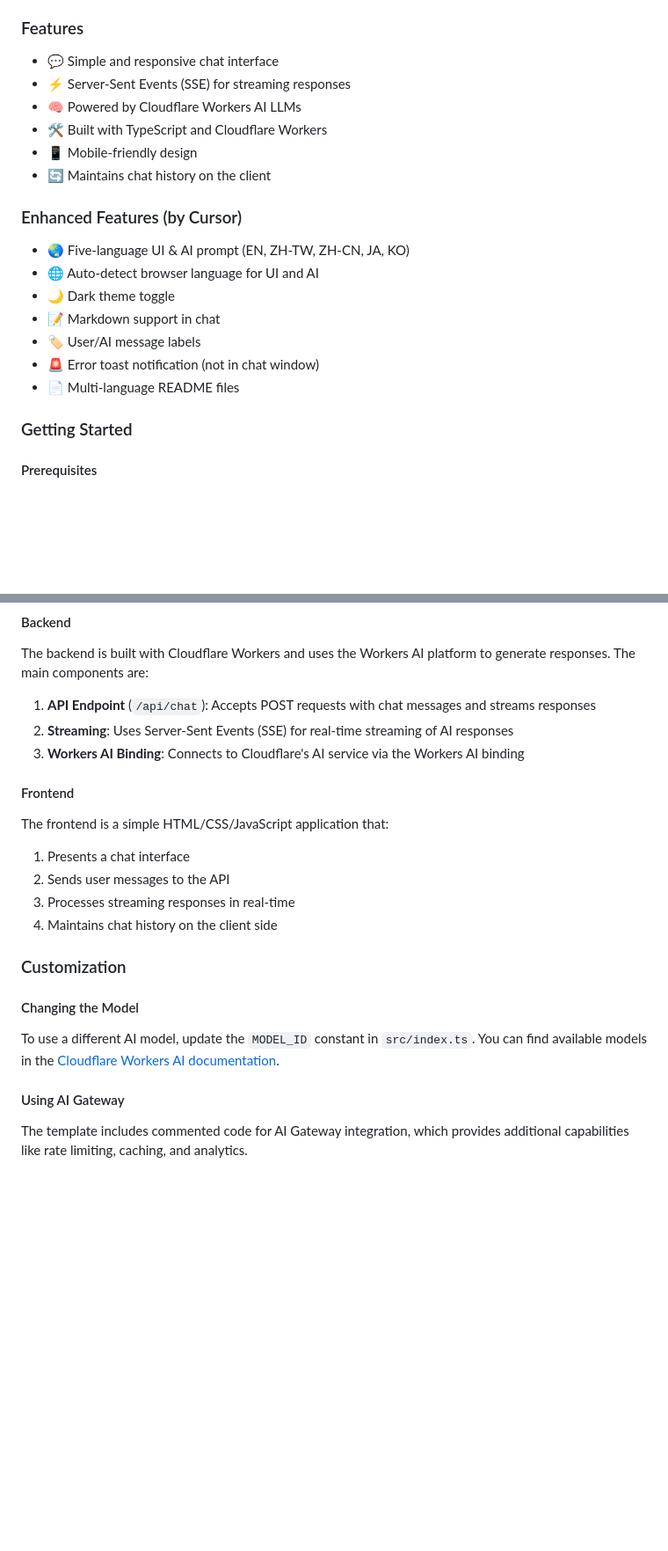
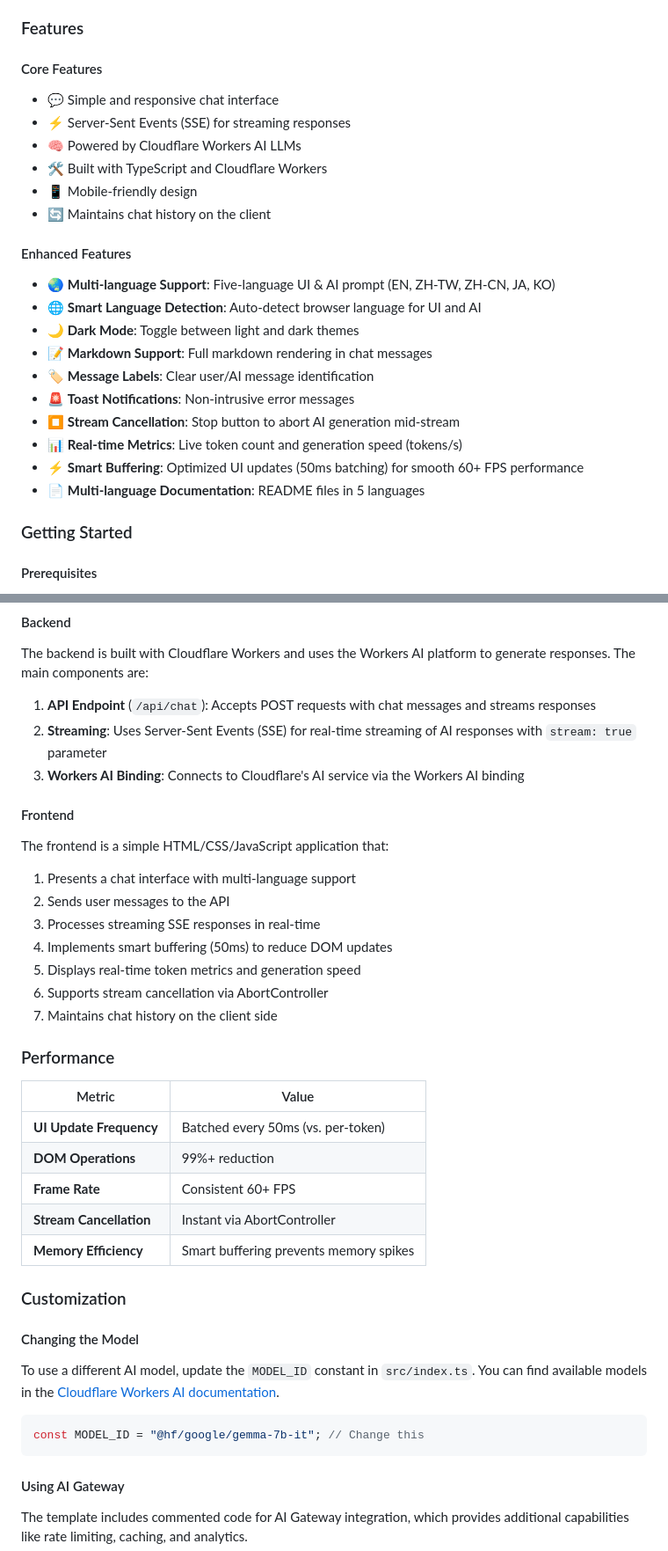
Before and after one commit to anomixer/llm-chat-app-template, a Markdown page: README.md, 2 parts joined by grey strips. Shown at 88% size. Rendered like a GitHub page; blank space fills up the shorter version.

````diff
--- a/README.md
+++ b/README.md
@@ -19,6 +19,8 @@ This template demonstrates how to build an AI-powered chat interface using Cloud
 
 ### Features
 
+#### Core Features
+
 - 💬 Simple and responsive chat interface
 - ⚡ Server-Sent Events (SSE) for streaming responses
 - 🧠 Powered by Cloudflare Workers AI LLMs
@@ -26,15 +28,18 @@ This template demonstrates how to build an AI-powered chat interface using Cloud
 - 📱 Mobile-friendly design
 - 🔄 Maintains chat history on the client
 
-### Enhanced Features (by Cursor)
+#### Enhanced Features
 
-- 🌏 Five-language UI & AI prompt (EN, ZH-TW, ZH-CN, JA, KO)
-- 🌐 Auto-detect browser language for UI and AI
-- 🌙 Dark theme toggle
-- 📝 Markdown support in chat
-- 🏷️ User/AI message labels
-- 🚨 Error toast notification (not in chat window)
-- 📄 Multi-language README files
+- 🌏 **Multi-language Support**: Five-language UI & AI prompt (EN, ZH-TW, ZH-CN, JA, KO)
+- 🌐 **Smart Language Detection**: Auto-detect browser language for UI and AI
+- 🌙 **Dark Mode**: Toggle between light and dark themes
+- 📝 **Markdown Support**: Full markdown rendering in chat messages
+- 🏷️ **Message Labels**: Clear user/AI message identification
+- 🚨 **Toast Notifications**: Non-intrusive error messages
+- ⏹️ **Stream Cancellation**: Stop button to abort AI generation mid-stream
+- 📊 **Real-time Metrics**: Live token count and generation speed (tokens/s)
+- ⚡ **Smart Buffering**: Optimized UI updates (50ms batching) for smooth 60+ FPS performance
+- 📄 **Multi-language Documentation**: README files in 5 languages
 
 ### Getting Started
 
@@ -107,23 +112,40 @@ npm run deploy
 The backend is built with Cloudflare Workers and uses the Workers AI platform to generate responses. The main components are:
 
 1. **API Endpoint** (`/api/chat`): Accepts POST requests with chat messages and streams responses
-2. **Streaming**: Uses Server-Sent Events (SSE) for real-time streaming of AI responses
+2. **Streaming**: Uses Server-Sent Events (SSE) for real-time streaming of AI responses with `stream: true` parameter
 3. **Workers AI Binding**: Connects to Cloudflare's AI service via the Workers AI binding
 
 #### Frontend
 
 The frontend is a simple HTML/CSS/JavaScript application that:
 
-1. Presents a chat interface
+1. Presents a chat interface with multi-language support
 2. Sends user messages to the API
-3. Processes streaming responses in real-time
-4. Maintains chat history on the client side
+3. Processes streaming SSE responses in real-time
+4. Implements smart buffering (50ms) to reduce DOM updates
+5. Displays real-time token metrics and generation speed
+6. Supports stream cancellation via AbortController
+7. Maintains chat history on the client side
+
+### Performance
+
+| Metric | Value |
+|--------|-------|
+| **UI Update Frequency** | Batched every 50ms (vs. per-token) |
+| **DOM Operations** | 99%+ reduction |
+| **Frame Rate** | Consistent 60+ FPS |
+| **Stream Cancellation** | Instant via AbortController |
+| **Memory Efficiency** | Smart buffering prevents memory spikes |
 
 ### Customization
 
 #### Changing the Model
 
 To use a different AI model, update the `MODEL_ID` constant in `src/index.ts`. You can find available models in the [Cloudflare Workers AI documentation](https://developers.cloudflare.com/workers-ai/models/).
+
+```typescript
+const MODEL_ID = "@hf/google/gemma-7b-it"; // Change this
+```
 
 #### Using AI Gateway
 
````
Also changed, not shown: other parts of README.md (+41 -1 lines).
